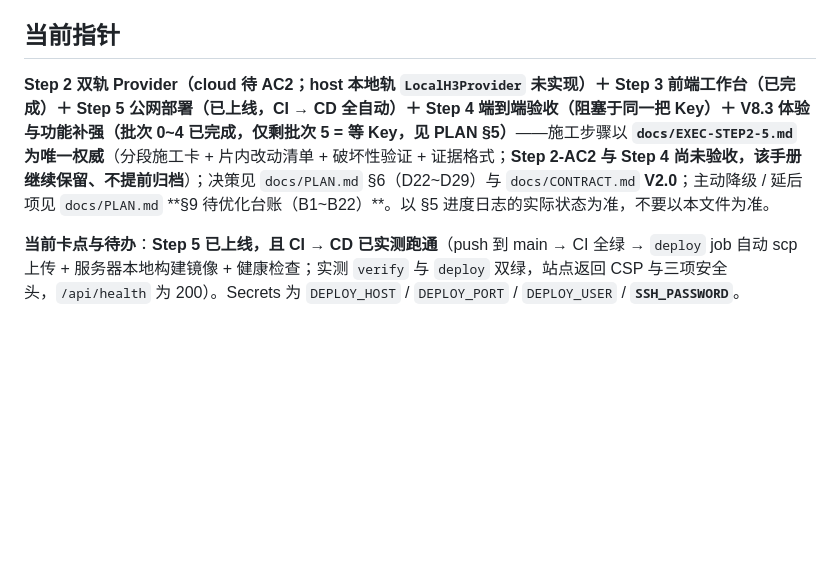
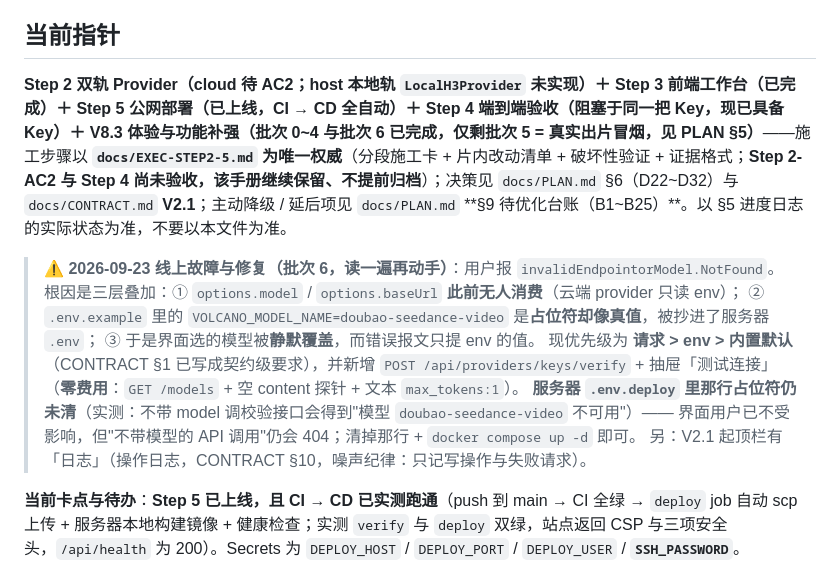
Before and after one commit to QWQcool/AstrmiraVideo, a Markdown page: NEXT_SESSION_PROMPT.md, the part around the change. Drawn GitHub-style; blank space fills up the shorter version.

Commit message:
docs: hand over the pair of pointers a new session needs
NEXT_SESSION_PROMPT now states the batch status (0~4 and 6 done, only the real-generation
smoke left), the contract version (V2.1) and the decision range (D22~D32), plus a short
warning about the V8.3 batch 6 incident: what the root cause was, that the priority is now
request > env > default, and that the placeholder line is still present in the server's
`.env.deploy` (UI users are already unaffected, but an API call without a model would still 404).

```diff
--- a/NEXT_SESSION_PROMPT.md
+++ b/NEXT_SESSION_PROMPT.md
@@ -23,7 +23,17 @@
 
 ## 当前指针
 
-**Step 2 双轨 Provider（cloud 待 AC2；host 本地轨 `LocalH3Provider` 未实现）＋ Step 3 前端工作台（已完成）＋ Step 5 公网部署（已上线，CI → CD 全自动）＋ Step 4 端到端验收（阻塞于同一把 Key）＋ V8.3 体验与功能补强（**批次 0~4 已完成，仅剩批次 5 = 等 Key**，见 PLAN §5）**——施工步骤以 **`docs/EXEC-STEP2-5.md` 为唯一权威**（分段施工卡 + 片内改动清单 + 破坏性验证 + 证据格式；**Step 2-AC2 与 Step 4 尚未验收，该手册继续保留、不提前归档**）；决策见 `docs/PLAN.md` §6（D22~D29）与 `docs/CONTRACT.md` **V2.0**；主动降级 / 延后项见 `docs/PLAN.md` **§9 待优化台账（B1~B22）**。以 §5 进度日志的实际状态为准，不要以本文件为准。
+**Step 2 双轨 Provider（cloud 待 AC2；host 本地轨 `LocalH3Provider` 未实现）＋ Step 3 前端工作台（已完成）＋ Step 5 公网部署（已上线，CI → CD 全自动）＋ Step 4 端到端验收（阻塞于同一把 Key，**现已具备 Key**）＋ V8.3 体验与功能补强（**批次 0~4 与批次 6 已完成，仅剩批次 5 = 真实出片冒烟**，见 PLAN §5）**——施工步骤以 **`docs/EXEC-STEP2-5.md` 为唯一权威**（分段施工卡 + 片内改动清单 + 破坏性验证 + 证据格式；**Step 2-AC2 与 Step 4 尚未验收，该手册继续保留、不提前归档**）；决策见 `docs/PLAN.md` §6（D22~D32）与 `docs/CONTRACT.md` **V2.1**；主动降级 / 延后项见 `docs/PLAN.md` **§9 待优化台账（B1~B25）**。以 §5 进度日志的实际状态为准，不要以本文件为准。
+
+> ⚠️ **2026-09-23 线上故障与修复（批次 6，读一遍再动手）**：用户报 `invalidEndpointorModel.NotFound`。
+> 根因是三层叠加：① `options.model` / `options.baseUrl` **此前无人消费**（云端 provider 只读 env）；
+> ② `.env.example` 里的 `VOLCANO_MODEL_NAME=doubao-seedance-video` 是**占位符却像真值**，被抄进了服务器 `.env`；
+> ③ 于是界面选的模型被**静默覆盖**，而错误报文只提 env 的值。
+> 现优先级为 **请求 > env > 内置默认**（CONTRACT §1 已写成契约级要求），并新增
+> `POST /api/providers/keys/verify` + 抽屉「测试连接」（**零费用**：`GET /models` + 空 content 探针 + 文本 `max_tokens:1`）。
+> **服务器 `.env.deploy` 里那行占位符仍未清**（实测：不带 model 调校验接口会得到"模型 `doubao-seedance-video` 不可用"）——
+> 界面用户已不受影响，但"不带模型的 API 调用"仍会 404；清掉那行 + `docker compose up -d` 即可。
+> 另：V2.1 起顶栏有「日志」（操作日志，CONTRACT §10，噪声纪律：只记写操作与失败请求）。
 
 **当前卡点与待办**：**Step 5 已上线，且 CI → CD 已实测跑通**（push 到 main → CI 全绿 → `deploy` job 自动 scp 上传 + 服务器本地构建镜像 + 健康检查；实测 `verify` 与 `deploy` 双绿，站点返回 CSP 与三项安全头，`/api/health` 为 200）。Secrets 为 `DEPLOY_HOST` / `DEPLOY_PORT` / `DEPLOY_USER` / **`SSH_PASSWORD`**。
 
```
